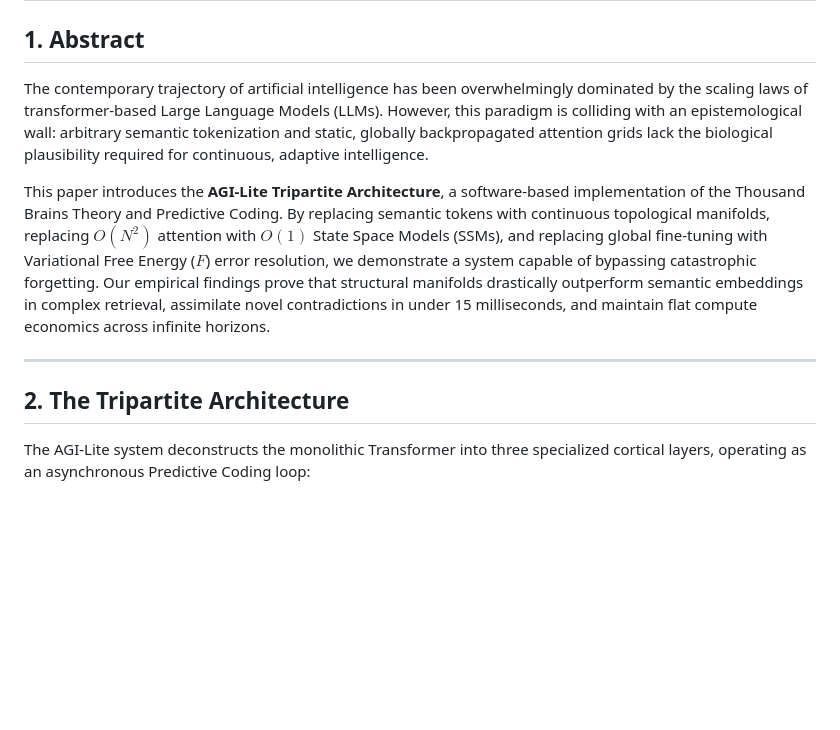
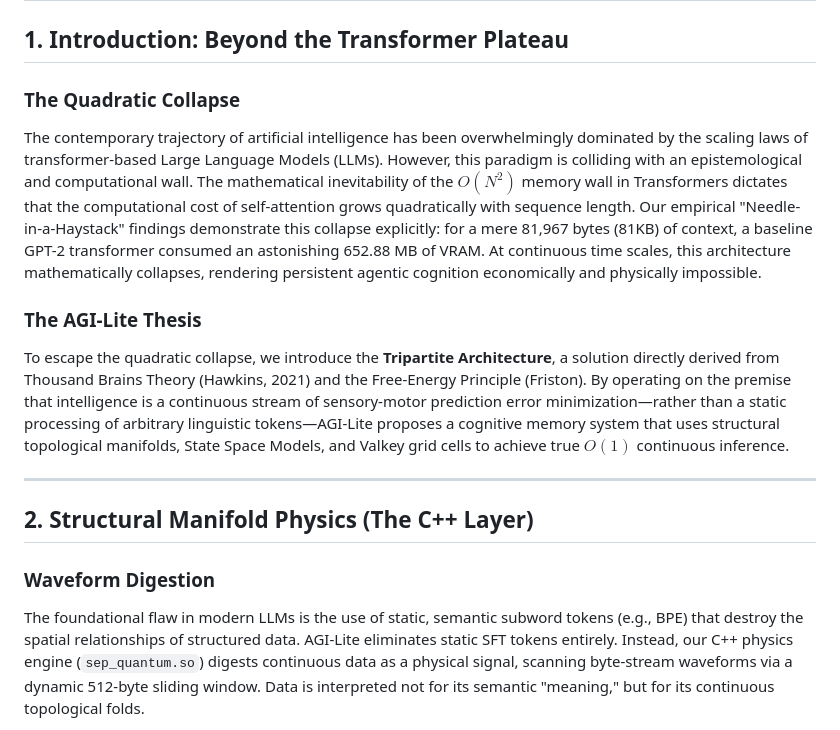
Before and after one commit to SepDynamics/structural-manifold-compression, a Markdown page: manifold_lm_testing_whitepaper.md, the part around one of its changes. Rendered like a GitHub page; blank space fills up the shorter version.

Commit message:
feat: Update C++ bindings, Python extension build configuration, and research paper content.

```diff
--- a/manifold_lm_testing_whitepaper.md
+++ b/manifold_lm_testing_whitepaper.md
@@ -1,13 +1,17 @@
 # AGI-Lite: Predictive Coding and Topological Manifolds for Non-von Neumann Cognitive Architecture
 
-## 1. Abstract
-The contemporary trajectory of artificial intelligence has been overwhelmingly dominated by the scaling laws of transformer-based Large Language Models (LLMs). However, this paradigm is colliding with an epistemological wall: arbitrary semantic tokenization and static, globally backpropagated attention grids lack the biological plausibility required for continuous, adaptive intelligence.
+## 1. Introduction: Beyond the Transformer Plateau
 
-This paper introduces the **AGI-Lite Tripartite Architecture**, a software-based implementation of the Thousand Brains Theory and Predictive Coding. By replacing semantic tokens with continuous topological manifolds, replacing $O(N^2)$ attention with $O(1)$ State Space Models (SSMs), and replacing global fine-tuning with Variational Free Energy ($F$) error resolution, we demonstrate a system capable of bypassing catastrophic forgetting. Our empirical findings prove that structural manifolds drastically outperform semantic embeddings in complex retrieval, assimilate novel contradictions in under 15 milliseconds, and maintain flat compute economics across infinite horizons.
+### The Quadratic Collapse
+The contemporary trajectory of artificial intelligence has been overwhelmingly dominated by the scaling laws of transformer-based Large Language Models (LLMs). However, this paradigm is colliding with an epistemological and computational wall. The mathematical inevitability of the $O(N^2)$ memory wall in Transformers dictates that the computational cost of self-attention grows quadratically with sequence length. Our empirical "Needle-in-a-Haystack" findings demonstrate this collapse explicitly: for a mere 81,967 bytes (81KB) of context, a baseline GPT-2 transformer consumed an astonishing 652.88 MB of VRAM. At continuous time scales, this architecture mathematically collapses, rendering persistent agentic cognition economically and physically impossible.
+
+### The AGI-Lite Thesis
+To escape the quadratic collapse, we introduce the **Tripartite Architecture**, a solution directly derived from Thousand Brains Theory (Hawkins, 2021) and the Free-Energy Principle (Friston). By operating on the premise that intelligence is a continuous stream of sensory-motor prediction error minimization—rather than a static processing of arbitrary linguistic tokens—AGI-Lite proposes a cognitive memory system that uses structural topological manifolds, State Space Models, and Valkey grid cells to achieve true $O(1)$ continuous inference.
 
 ---
 
-## 2. The Tripartite Architecture
+## 2. Structural Manifold Physics (The C++ Layer)
 
-The AGI-Lite system deconstructs the monolithic Transformer into three specialized cortical layers, operating as an asynchronous Predictive Coding loop:
+### Waveform Digestion
+The foundational flaw in modern LLMs is the use of static, semantic subword tokens (e.g., BPE) that destroy the spatial relationships of structured data. AGI-Lite eliminates static SFT tokens entirely. Instead, our C++ physics engine (`sep_quantum.so`) digests continuous data as a physical signal, scanning byte-stream waveforms via a dynamic 512-byte sliding window. Data is interpreted not for its semantic "meaning," but for its continuous topological folds.
 
```
Also changed, not shown: other parts of manifold_lm_testing_whitepaper.md (+29 -45 lines).
